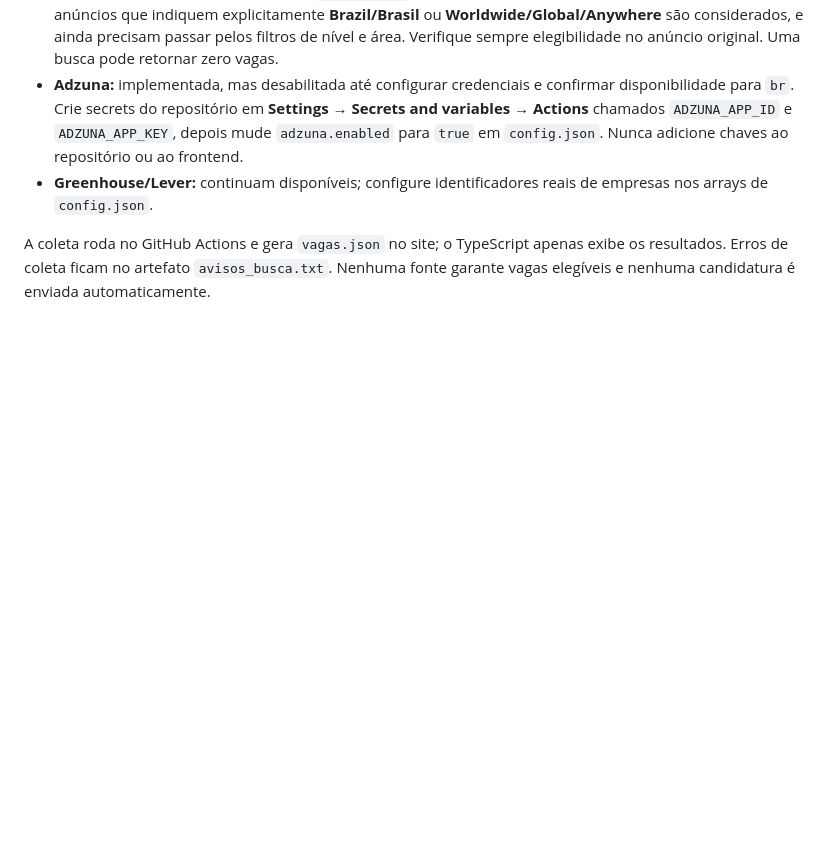
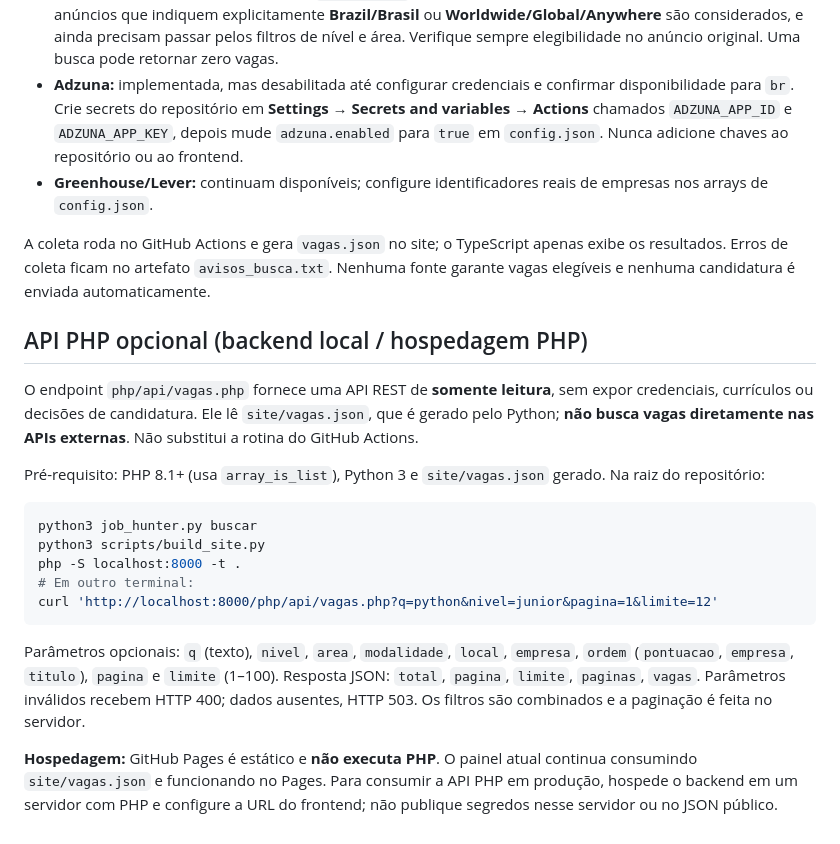
Before and after one commit to JoaoVictorAAbreu-Dev/jobhunter-ai, a Markdown page: README.md, the part around the change. Drawn GitHub-style; blank space fills up the shorter version.

Commit message:
docs: add PHP API setup, endpoints, and GitHub Pages limitations

````diff
--- a/README.md
+++ b/README.md
@@ -55,3 +55,21 @@ APIs: https://developers.greenhouse.io/job-board.html e https://github.com/lever
 - **Greenhouse/Lever:** continuam disponíveis; configure identificadores reais de empresas nos arrays de `config.json`.
 
 A coleta roda no GitHub Actions e gera `vagas.json` no site; o TypeScript apenas exibe os resultados. Erros de coleta ficam no artefato `avisos_busca.txt`. Nenhuma fonte garante vagas elegíveis e nenhuma candidatura é enviada automaticamente.
+
+## API PHP opcional (backend local / hospedagem PHP)
+
+O endpoint `php/api/vagas.php` fornece uma API REST de **somente leitura**, sem expor credenciais, currículos ou decisões de candidatura. Ele lê `site/vagas.json`, que é gerado pelo Python; **não busca vagas diretamente nas APIs externas**. Não substitui a rotina do GitHub Actions.
+
+Pré-requisito: PHP 8.1+ (usa `array_is_list`), Python 3 e `site/vagas.json` gerado. Na raiz do repositório:
+
+```bash
+python3 job_hunter.py buscar
+python3 scripts/build_site.py
+php -S localhost:8000 -t .
+# Em outro terminal:
+curl 'http://localhost:8000/php/api/vagas.php?q=python&nivel=junior&pagina=1&limite=12'
+```
+
+Parâmetros opcionais: `q` (texto), `nivel`, `area`, `modalidade`, `local`, `empresa`, `ordem` (`pontuacao`, `empresa`, `titulo`), `pagina` e `limite` (1–100). Resposta JSON: `total`, `pagina`, `limite`, `paginas`, `vagas`. Parâmetros inválidos recebem HTTP 400; dados ausentes, HTTP 503. Os filtros são combinados e a paginação é feita no servidor.
+
+**Hospedagem:** GitHub Pages é estático e **não executa PHP**. O painel atual continua consumindo `site/vagas.json` e funcionando no Pages. Para consumir a API PHP em produção, hospede o backend em um servidor com PHP e configure a URL do frontend; não publique segredos nesse servidor ou no JSON público.
````
